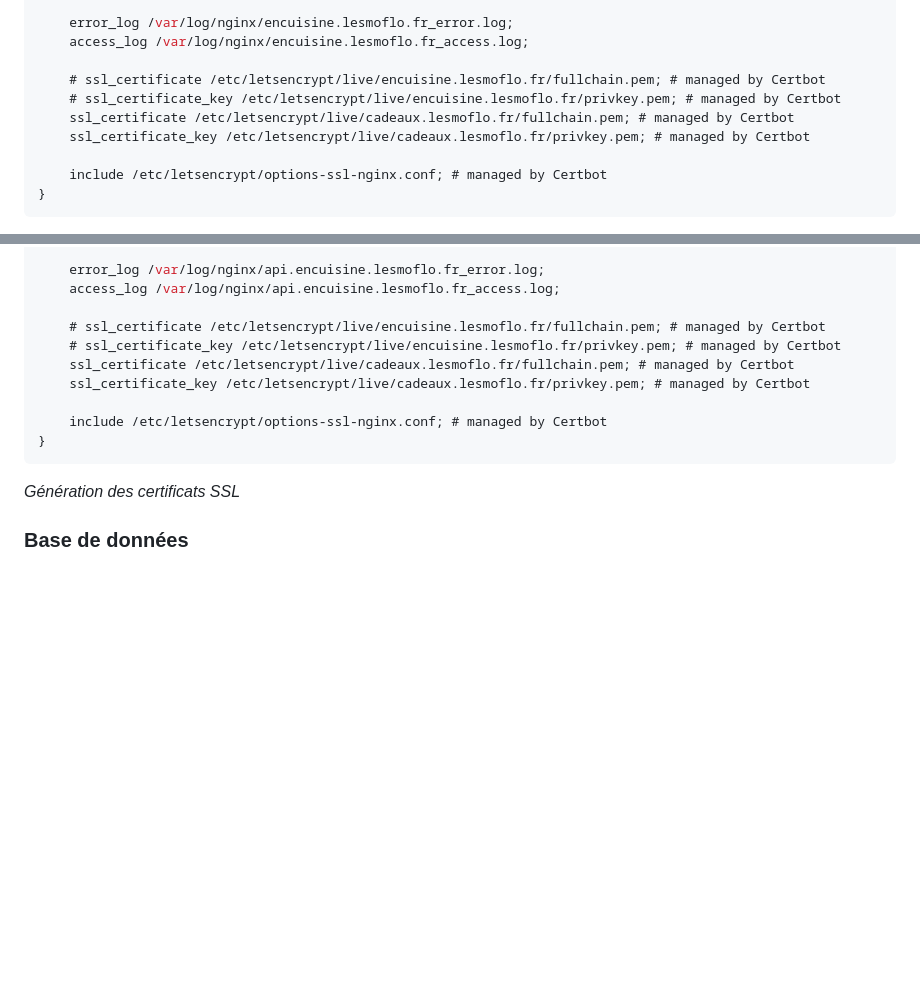
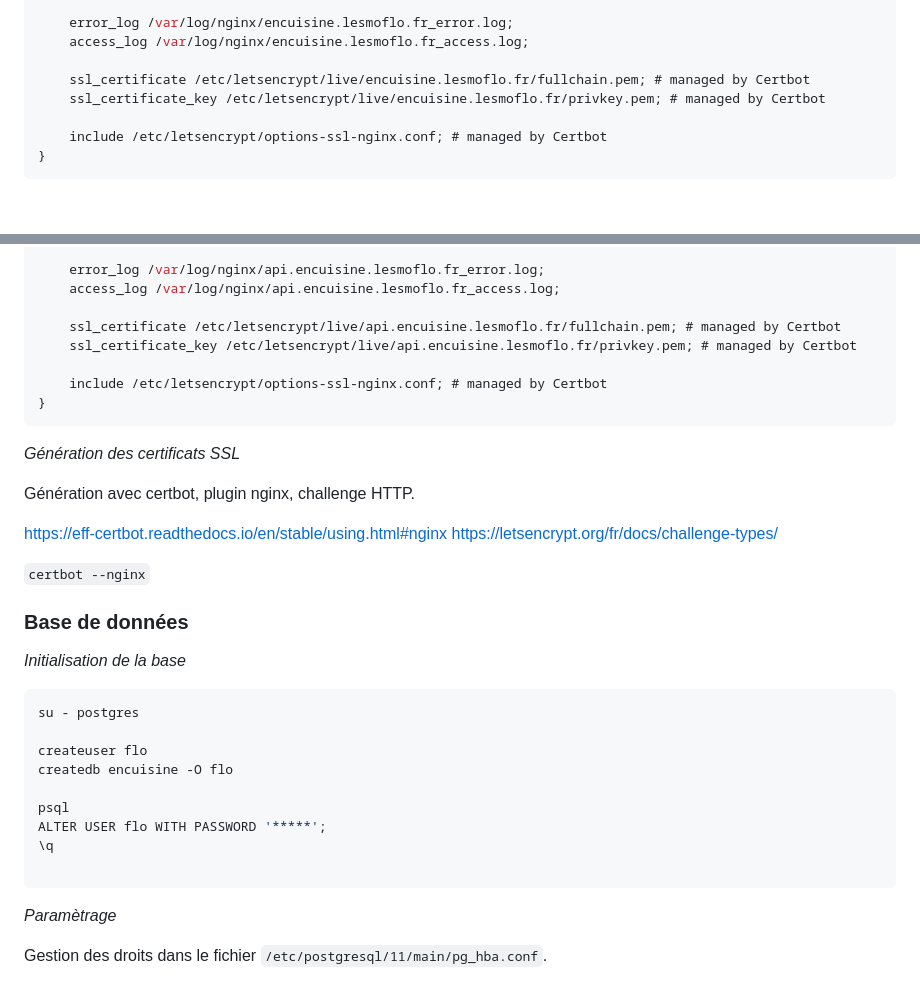
Before and after one commit to florian-abelard/en-cuisine, a Markdown page: docs/install-server.md, 2 parts joined by grey strips. GitHub-like rendering; blank space fills up the shorter version.

Commit message:
docs: complete install-server.md

````diff
--- a/docs/install-server.md
+++ b/docs/install-server.md
@@ -59,10 +59,8 @@ server {
     error_log /var/log/nginx/encuisine.lesmoflo.fr_error.log;
     access_log /var/log/nginx/encuisine.lesmoflo.fr_access.log;
 
-    # ssl_certificate /etc/letsencrypt/live/encuisine.lesmoflo.fr/fullchain.pem; # managed by Certbot
-    # ssl_certificate_key /etc/letsencrypt/live/encuisine.lesmoflo.fr/privkey.pem; # managed by Certbot
-    ssl_certificate /etc/letsencrypt/live/cadeaux.lesmoflo.fr/fullchain.pem; # managed by Certbot
-    ssl_certificate_key /etc/letsencrypt/live/cadeaux.lesmoflo.fr/privkey.pem; # managed by Certbot
+    ssl_certificate /etc/letsencrypt/live/encuisine.lesmoflo.fr/fullchain.pem; # managed by Certbot
+    ssl_certificate_key /etc/letsencrypt/live/encuisine.lesmoflo.fr/privkey.pem; # managed by Certbot
 
     include /etc/letsencrypt/options-ssl-nginx.conf; # managed by Certbot
 }
@@ -114,10 +112,8 @@ server {
     error_log /var/log/nginx/api.encuisine.lesmoflo.fr_error.log;
     access_log /var/log/nginx/api.encuisine.lesmoflo.fr_access.log;
 
-    # ssl_certificate /etc/letsencrypt/live/encuisine.lesmoflo.fr/fullchain.pem; # managed by Certbot
-    # ssl_certificate_key /etc/letsencrypt/live/encuisine.lesmoflo.fr/privkey.pem; # managed by Certbot
-    ssl_certificate /etc/letsencrypt/live/cadeaux.lesmoflo.fr/fullchain.pem; # managed by Certbot
-    ssl_certificate_key /etc/letsencrypt/live/cadeaux.lesmoflo.fr/privkey.pem; # managed by Certbot
+    ssl_certificate /etc/letsencrypt/live/api.encuisine.lesmoflo.fr/fullchain.pem; # managed by Certbot
+    ssl_certificate_key /etc/letsencrypt/live/api.encuisine.lesmoflo.fr/privkey.pem; # managed by Certbot
 
     include /etc/letsencrypt/options-ssl-nginx.conf; # managed by Certbot
 }
@@ -125,5 +121,29 @@ server {
 
 *Génération des certificats SSL*
 
+Génération avec certbot, plugin nginx, challenge HTTP.
+
+https://eff-certbot.readthedocs.io/en/stable/using.html#nginx
+https://letsencrypt.org/fr/docs/challenge-types/
+
+`certbot --nginx`
 
 ### Base de données
+
+*Initialisation de la base*
+
+```bash
+su - postgres
+
+createuser flo
+createdb encuisine -O flo
+
+psql
+ALTER USER flo WITH PASSWORD '*****';
+\q
+
+```
+
+*Paramètrage*
+
+Gestion des droits dans le fichier `/etc/postgresql/11/main/pg_hba.conf`.
````
